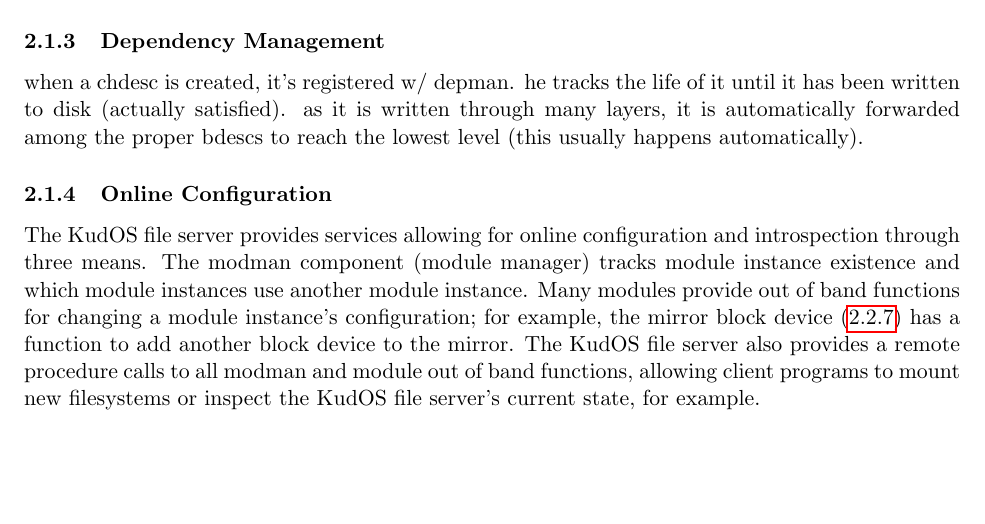
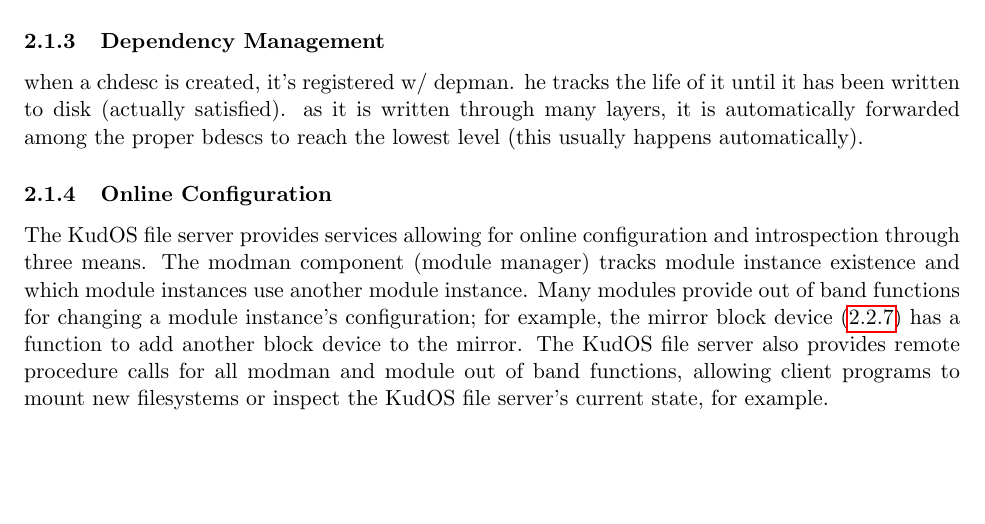
Before and after one commit to ucla-readable/fstitch-doc, a LaTeX document (paper/paper.tex, which reads paper/solution-arch.tex): part of page 2 of 7, cut so that both start at the same text. Compiled offline with pdfLaTeX.

Commit message:
r915: - A couple grammar fixes.

```diff
--- a/paper/solution-arch.tex
+++ b/paper/solution-arch.tex
@@ -80,8 +80,8 @@
 another module instance. Many modules provide out of band functions for
 changing a module instance's configuration; for example, the mirror block
 device~(\ref{sec:solution:impl:raid}) has a function to add another block
-device to the mirror. The KudOS file server also provides a remote
-procedure calls to all modman and module out of band functions, allowing
+device to the mirror. The KudOS file server also provides remote
+procedure calls for all modman and module out of band functions, allowing
 client programs to mount new filesystems or inspect the KudOS file server's
 current state, for example.
 
```
